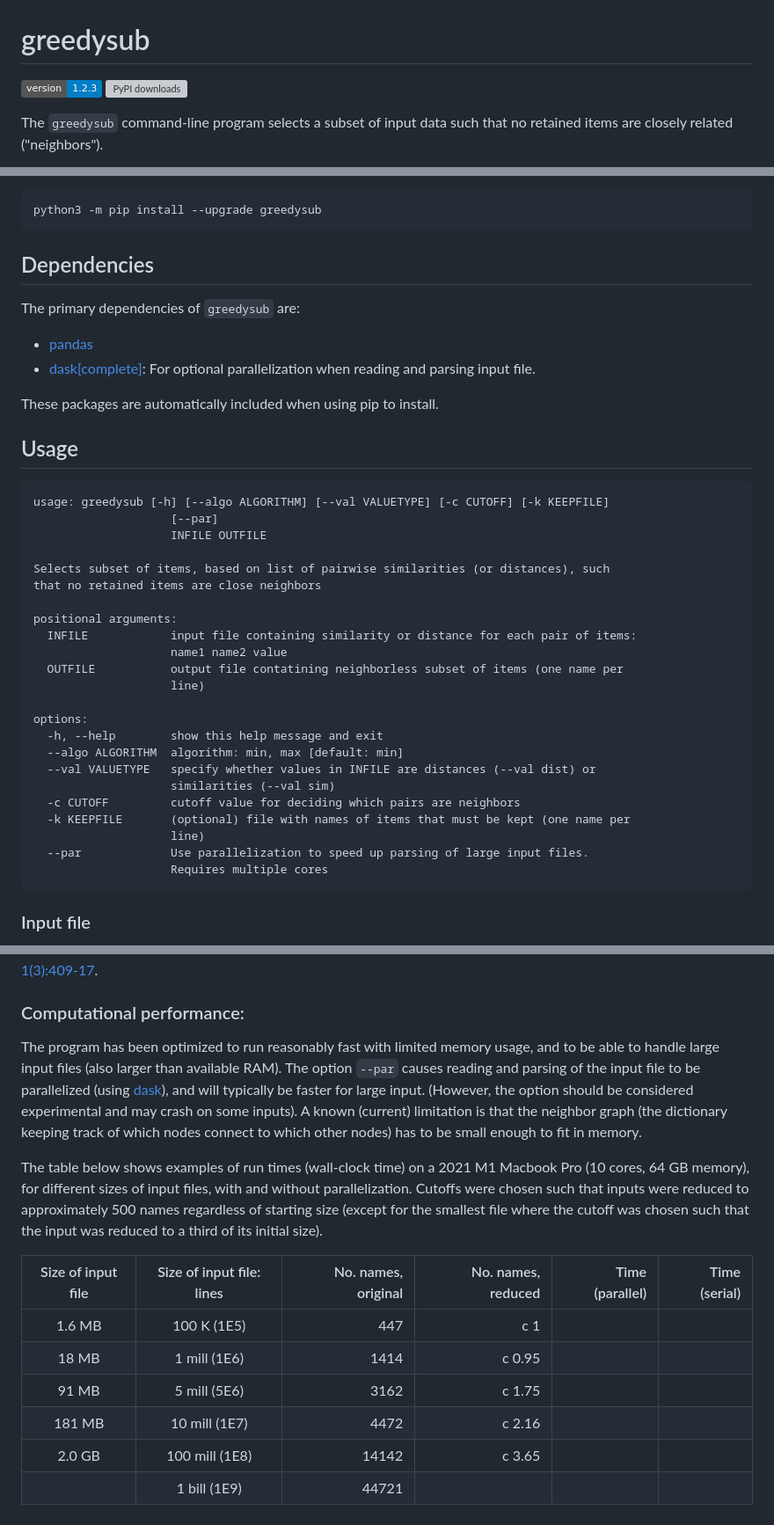
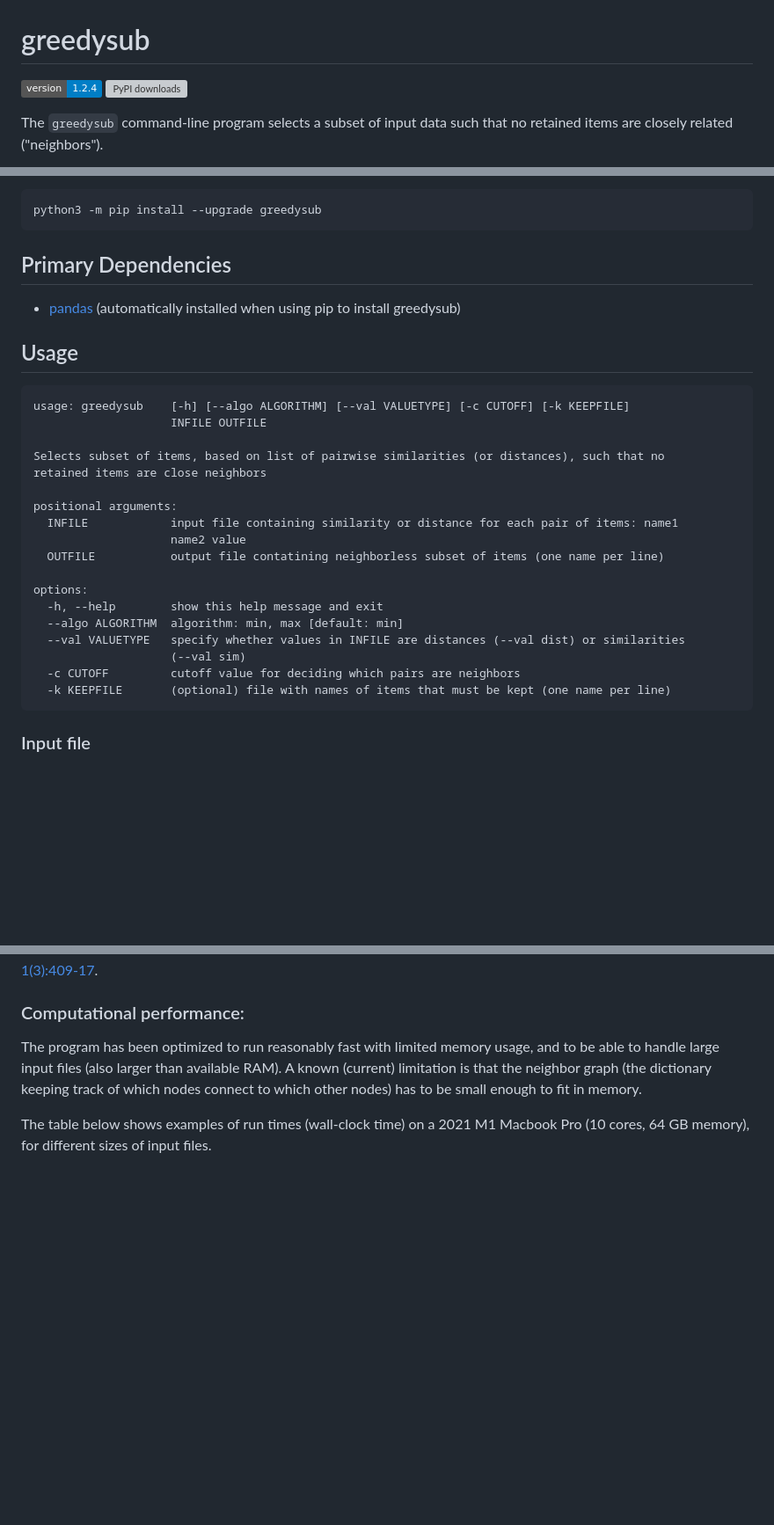
Before and after one commit to agormp/greedysub, a Markdown page: README.md, 3 parts joined by grey strips. Shown: that part at 88% size. GitHub-like rendering; badges without logos; blank space fills up the shorter version; grey boxes are pictures that could not be loaded.

Commit message:
Change dependencies, computational performance

````diff
--- a/README.md
+++ b/README.md
@@ -1,6 +1,6 @@
 # greedysub
 
-![](https://img.shields.io/badge/version-1.2.3-blue)
+![](https://img.shields.io/badge/version-1.2.4-blue)
 [![PyPI downloads](https://static.pepy.tech/personalized-badge/greedysub?period=total&units=international_system&left_color=grey&right_color=blue&left_text=downloads)](https://pepy.tech/project/greedysub)
 
 The `greedysub` command-line program selects a subset of input data such that no retained items are closely related ("neighbors").
@@ -34,41 +34,31 @@ Upgrading to latest version:
 python3 -m pip install --upgrade greedysub
 ```
 
-## Dependencies
+## Primary Dependencies
 
-The primary dependencies of `greedysub` are:
-
-* [pandas](https://pandas.pydata.org)
-* [dask[complete]](https://docs.dask.org/en/stable/): For optional parallelization when reading and parsing input file.
-
-These packages are automatically included when using pip to install.
+* [pandas](https://pandas.pydata.org) (automatically installed when using pip to install greedysub)
 
 ## Usage
 
 ```
-usage: greedysub [-h] [--algo ALGORITHM] [--val VALUETYPE] [-c CUTOFF] [-k KEEPFILE]
-                    [--par]
+usage: greedysub    [-h] [--algo ALGORITHM] [--val VALUETYPE] [-c CUTOFF] [-k KEEPFILE]
                     INFILE OUTFILE
 
-Selects subset of items, based on list of pairwise similarities (or distances), such
-that no retained items are close neighbors
+Selects subset of items, based on list of pairwise similarities (or distances), such that no
+retained items are close neighbors
 
 positional arguments:
-  INFILE            input file containing similarity or distance for each pair of items:
-                    name1 name2 value
-  OUTFILE           output file contatining neighborless subset of items (one name per
-                    line)
+  INFILE            input file containing similarity or distance for each pair of items: name1
+                    name2 value
+  OUTFILE           output file contatining neighborless subset of items (one name per line)
 
 options:
   -h, --help        show this help message and exit
   --algo ALGORITHM  algorithm: min, max [default: min]
-  --val VALUETYPE   specify whether values in INFILE are distances (--val dist) or
-                    similarities (--val sim)
+  --val VALUETYPE   specify whether values in INFILE are distances (--val dist) or similarities
+                    (--val sim)
   -c CUTOFF         cutoff value for deciding which pairs are neighbors
-  -k KEEPFILE       (optional) file with names of items that must be kept (one name per
-                    line)
-  --par             Use parallelization to speed up parsing of large input files.
-                    Requires multiple cores
+  -k KEEPFILE       (optional) file with names of items that must be kept (one name per line)
 ```
 
 ### Input file
@@ -198,9 +188,12 @@ Given a graph G:
 
 ### Computational performance:
 
-The program has been optimized to run reasonably fast with limited memory usage, and to be able to handle large input files (also larger than available RAM). The option `--par` causes reading and parsing of the input file to be parallelized (using [dask](https://docs.dask.org/en/stable/)), and will typically be faster for large input. (However, the option should be considered experimental and may crash on some inputs). A known (current) limitation is that the neighbor graph (the dictionary keeping track of which nodes connect to which other nodes) has to be small enough to fit in memory.
+The program has been optimized to run reasonably fast with limited memory usage, and to be able to handle large input files (also larger than available RAM). A known (current) limitation is that the neighbor graph (the dictionary keeping track of which nodes connect to which other nodes) has to be small enough to fit in memory.
 
-The table below shows examples of run times (wall-clock time) on a 2021 M1 Macbook Pro (10 cores, 64 GB memory), for different sizes of input files, with and without parallelization.
+The table below shows examples of run times (wall-clock time) on a 2021 M1 Macbook Pro (10 cores, 64 GB memory), for different sizes of input files.
+
+<!---
+
 Cutoffs were chosen such that inputs were reduced to approximately 500 names regardless of starting size (except for the smallest file where the cutoff was chosen such that the input was reduced to a third of its initial size).
 
 | Size of input file  | Size of input file: lines | No. names, original | No. names, reduced | Time (parallel) | Time (serial) |
@@ -211,3 +204,5 @@ Cutoffs were chosen such that inputs were reduced to approximately 500 names reg
 |      181 MB         |       10 mill (1E7)       |        4472         |   c 2.16           |                 |               |
 |      2.0 GB         |       100 mill (1E8)      |        14142        |   c 3.65           |                 |               |
 |                     |       1 bill (1E9)        |        44721        |                    |                 |               |
+
+-->
````
